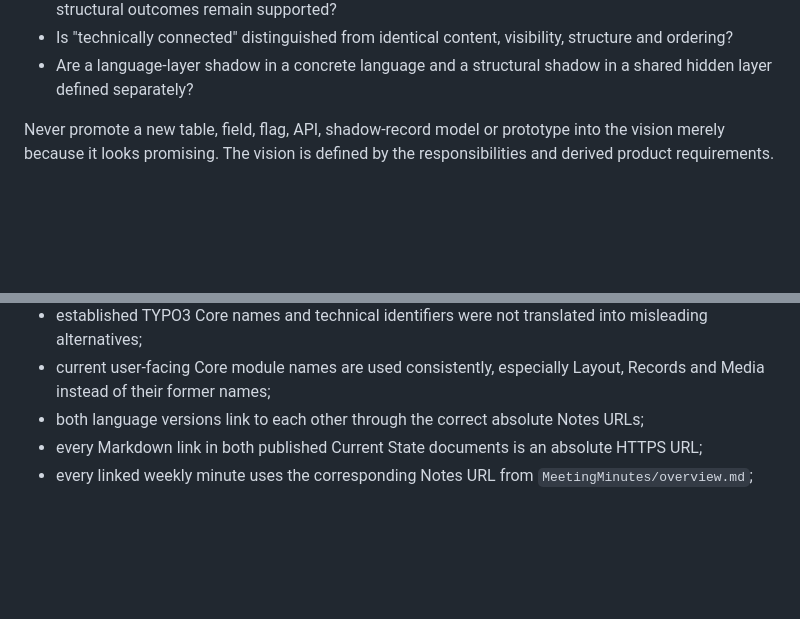
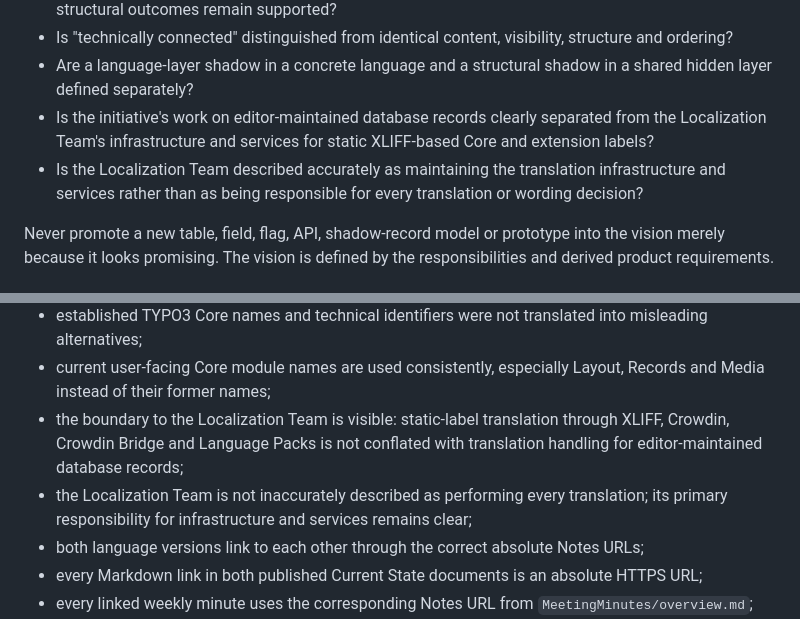
Before and after one commit to t3thi/Documentation, a Markdown page: MeetingMinutes/current-state-maintenance.md, 2 parts joined by grey strips. Rendered like a GitHub page; blank space fills up the shorter version.

Commit message:
Clearly draw line between our and localisation team’s scope of work

```diff
--- a/MeetingMinutes/current-state-maintenance.md
+++ b/MeetingMinutes/current-state-maintenance.md
@@ -133,6 +133,8 @@ Then determine:
 - Is the editor requirement stated as freedom from managing relation states, while independent structural outcomes remain supported?
 - Is "technically connected" distinguished from identical content, visibility, structure and ordering?
 - Are a language-layer shadow in a concrete language and a structural shadow in a shared hidden layer defined separately?
+- Is the initiative's work on editor-maintained database records clearly separated from the Localization Team's infrastructure and services for static XLIFF-based Core and extension labels?
+- Is the Localization Team described accurately as maintaining the translation infrastructure and services rather than as being responsible for every translation or wording decision?
 
 Never promote a new table, field, flag, API, shadow-record model or prototype into the vision merely because it looks promising. The vision is defined by the responsibilities and derived product requirements.
 
@@ -275,6 +277,8 @@ Read both complete language versions from beginning to end and verify:
 - the German document contains every claim from the English document with the same semantic and evidential status;
 - established TYPO3 Core names and technical identifiers were not translated into misleading alternatives;
 - current user-facing Core module names are used consistently, especially Layout, Records and Media instead of their former names;
+- the boundary to the Localization Team is visible: static-label translation through XLIFF, Crowdin, Crowdin Bridge and Language Packs is not conflated with translation handling for editor-maintained database records;
+- the Localization Team is not inaccurately described as performing every translation; its primary responsibility for infrastructure and services remains clear;
 - both language versions link to each other through the correct absolute Notes URLs;
 - every Markdown link in both published Current State documents is an absolute HTTPS URL;
 - every linked weekly minute uses the corresponding Notes URL from `MeetingMinutes/overview.md`;
```
Also changed, not shown: MeetingMinutes/current-state.de.md (+3 -1 lines), MeetingMinutes/current-state.md (+3 -1 lines).
